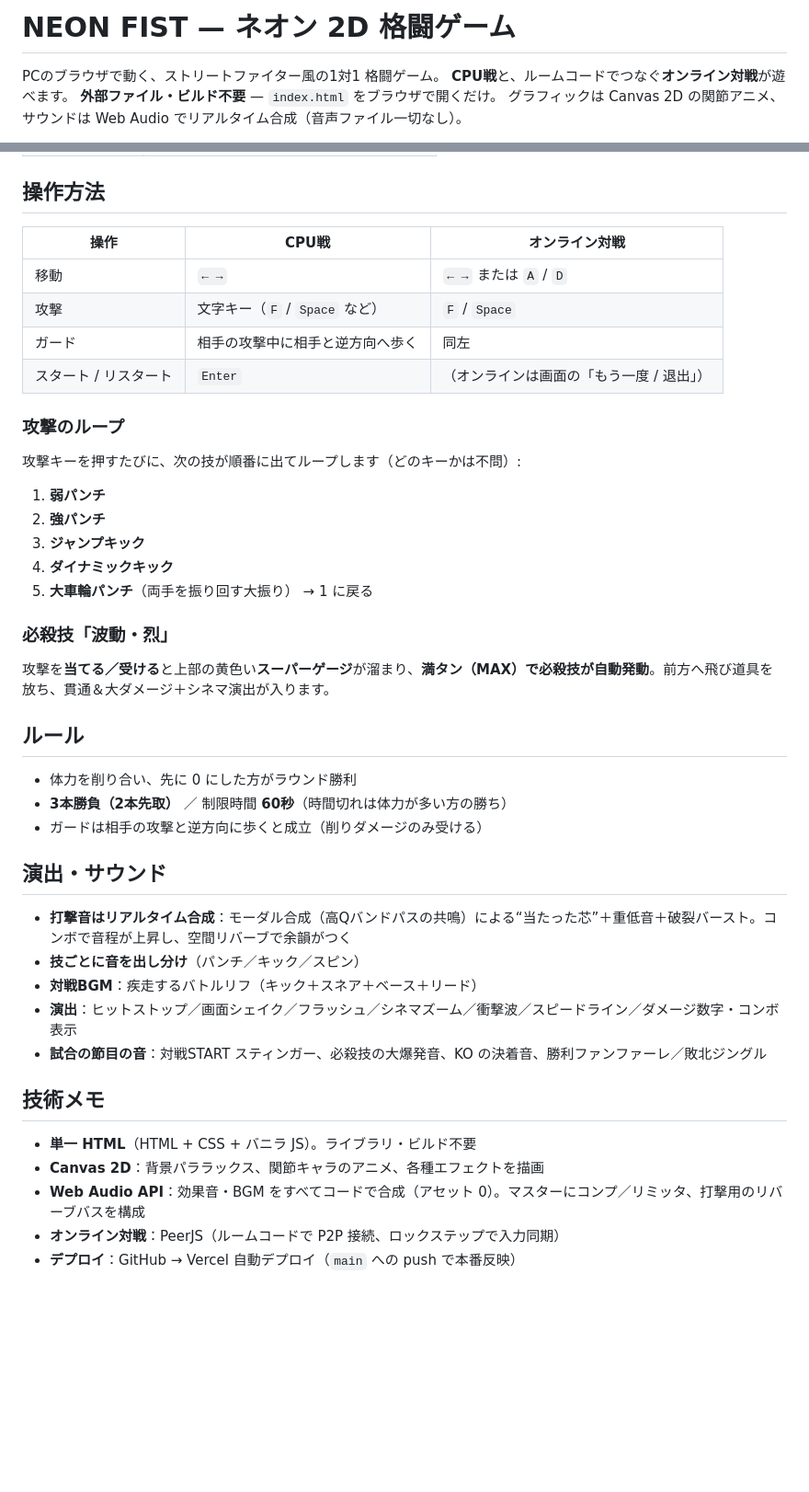
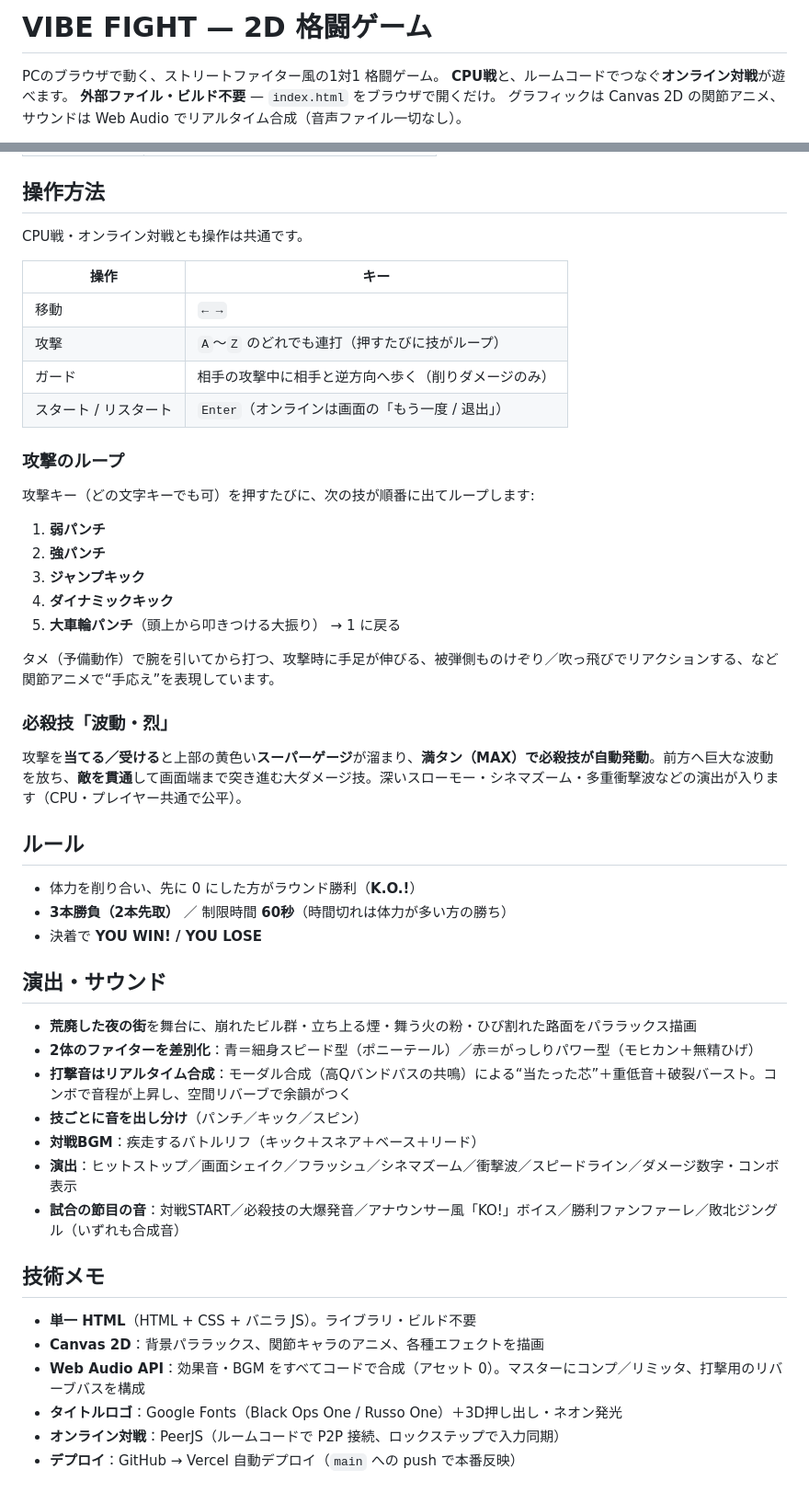
Before and after one commit to hotaka0908/WishHub-Hackathon, a Markdown page: README.md, 2 parts joined by grey strips. Shown at 92% size. Rendered like a GitHub page; blank space fills up the shorter version.

Commit message:
README更新: VIBE FIGHTへ改名、操作を共通化(←→移動/A〜Z連打)、貫通必殺技・荒廃した街・キャラ差別化・KOボイス等を反映
Co-Authored-By: Claude Opus 4.8 (1M context) <noreply@anthropic.com>

```diff
--- a/README.md
+++ b/README.md
@@ -1,4 +1,4 @@
-# NEON FIST — ネオン 2D 格闘ゲーム
+# VIBE FIGHT — 2D 格闘ゲーム
 
 PCのブラウザで動く、ストリートファイター風の1対1 格闘ゲーム。
 **CPU戦**と、ルームコードでつなぐ**オンライン対戦**が遊べます。
@@ -31,45 +31,52 @@ PCのブラウザで動く、ストリートファイター風の1対1 格闘ゲ
 
 ## 操作方法
 
-| 操作 | CPU戦 | オンライン対戦 |
-| --- | --- | --- |
-| 移動 | `← →` | `← →` または `A` / `D` |
-| 攻撃 | 文字キー（`F` / `Space` など） | `F` / `Space` |
-| ガード | 相手の攻撃中に相手と逆方向へ歩く | 同左 |
-| スタート / リスタート | `Enter` | （オンラインは画面の「もう一度 / 退出」） |
+CPU戦・オンライン対戦とも操作は共通です。
+
+| 操作 | キー |
+| --- | --- |
+| 移動 | `← →` |
+| 攻撃 | `A`〜`Z` のどれでも連打（押すたびに技がループ） |
+| ガード | 相手の攻撃中に相手と逆方向へ歩く（削りダメージのみ） |
+| スタート / リスタート | `Enter`（オンラインは画面の「もう一度 / 退出」） |
 
 ### 攻撃のループ
-攻撃キーを押すたびに、次の技が順番に出てループします（どのキーかは不問）:
+攻撃キー（どの文字キーでも可）を押すたびに、次の技が順番に出てループします:
 
 1. **弱パンチ**
 2. **強パンチ**
 3. **ジャンプキック**
 4. **ダイナミックキック**
-5. **大車輪パンチ**（両手を振り回す大振り）
+5. **大車輪パンチ**（頭上から叩きつける大振り）
 → 1 に戻る
 
+タメ（予備動作）で腕を引いてから打つ、攻撃時に手足が伸びる、被弾側ものけぞり／吹っ飛びでリアクションする、など関節アニメで“手応え”を表現しています。
+
 ### 必殺技「波動・烈」
-攻撃を**当てる／受ける**と上部の黄色い**スーパーゲージ**が溜まり、**満タン（MAX）で必殺技が自動発動**。前方へ飛び道具を放ち、貫通＆大ダメージ＋シネマ演出が入ります。
+攻撃を**当てる／受ける**と上部の黄色い**スーパーゲージ**が溜まり、**満タン（MAX）で必殺技が自動発動**。前方へ巨大な波動を放ち、**敵を貫通**して画面端まで突き進む大ダメージ技。深いスローモー・シネマズーム・多重衝撃波などの演出が入ります（CPU・プレイヤー共通で公平）。
 
 ## ルール
 
-- 体力を削り合い、先に 0 にした方がラウンド勝利
+- 体力を削り合い、先に 0 にした方がラウンド勝利（**K.O.!**）
 - **3本勝負（2本先取）** ／ 制限時間 **60秒**（時間切れは体力が多い方の勝ち）
-- ガードは相手の攻撃と逆方向に歩くと成立（削りダメージのみ受ける）
+- 決着で **YOU WIN! / YOU LOSE**
 
 ## 演出・サウンド
 
+- **荒廃した夜の街**を舞台に、崩れたビル群・立ち上る煙・舞う火の粉・ひび割れた路面をパララックス描画
+- **2体のファイターを差別化**：青＝細身スピード型（ポニーテール）／赤＝がっしりパワー型（モヒカン＋無精ひげ）
 - **打撃音はリアルタイム合成**：モーダル合成（高Qバンドパスの共鳴）による“当たった芯”＋重低音＋破裂バースト。コンボで音程が上昇し、空間リバーブで余韻がつく
 - **技ごとに音を出し分け**（パンチ／キック／スピン）
 - **対戦BGM**：疾走するバトルリフ（キック＋スネア＋ベース＋リード）
 - **演出**：ヒットストップ／画面シェイク／フラッシュ／シネマズーム／衝撃波／スピードライン／ダメージ数字・コンボ表示
-- **試合の節目の音**：対戦START スティンガー、必殺技の大爆発音、KO の決着音、勝利ファンファーレ／敗北ジングル
+- **試合の節目の音**：対戦START／必殺技の大爆発音／アナウンサー風「KO!」ボイス／勝利ファンファーレ／敗北ジングル（いずれも合成音）
 
 ## 技術メモ
 
 - **単一 HTML**（HTML + CSS + バニラ JS）。ライブラリ・ビルド不要
 - **Canvas 2D**：背景パララックス、関節キャラのアニメ、各種エフェクトを描画
 - **Web Audio API**：効果音・BGM をすべてコードで合成（アセット 0）。マスターにコンプ／リミッタ、打撃用のリバーブバスを構成
+- **タイトルロゴ**：Google Fonts（Black Ops One / Russo One）＋3D押し出し・ネオン発光
 - **オンライン対戦**：PeerJS（ルームコードで P2P 接続、ロックステップで入力同期）
 - **デプロイ**：GitHub → Vercel 自動デプロイ（`main` への push で本番反映）
 
```
